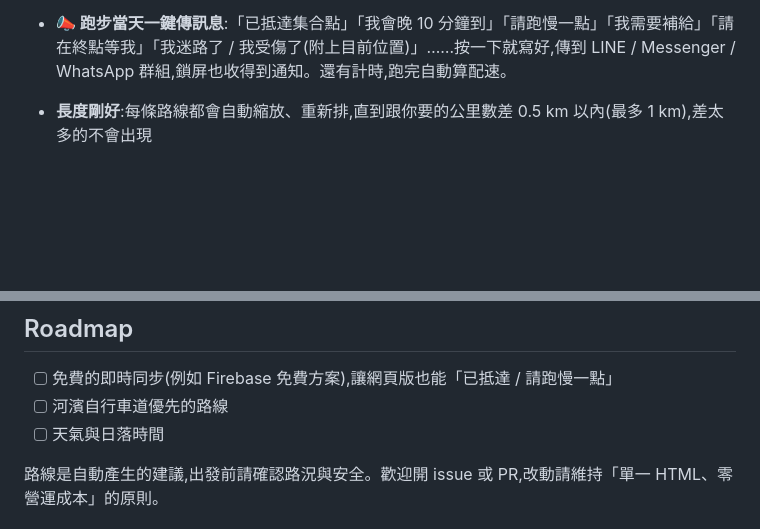
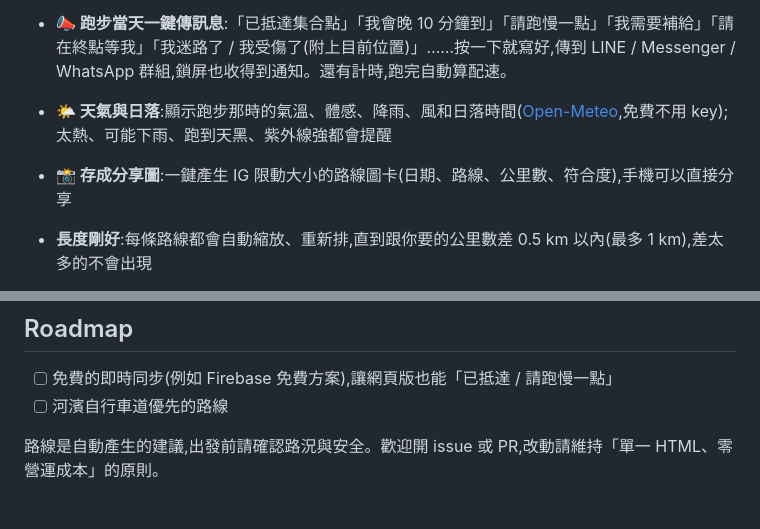
Before and after one commit to joojoohappy/pace-together, a Markdown page: README.md, 2 parts joined by grey strips. Drawn GitHub-style; blank space fills up the shorter version.

Commit message:
README:加入天氣與日落、分享圖
Co-Authored-By: Claude Opus 5.5 <noreply@anthropic.com>
Claude-Session: https://claude.ai/code/session_01CYHJsx2FUCfUySJUfjassj

```diff
--- a/README.md
+++ b/README.md
@@ -17,6 +17,9 @@ Pace Together 讓你說「這次想練什麼」,它會依目的去評估條件,
   - **全程一起跑**:用最慢的人的配速(加上今天狀態)一起跑,每 2 km 一個等人點,可以選跑完去咖啡廳或吃東西
 
 - **📣 跑步當天一鍵傳訊息**:「已抵達集合點」「我會晚 10 分鐘到」「請跑慢一點」「我需要補給」「請在終點等我」「我迷路了 / 我受傷了(附上目前位置)」……按一下就寫好,傳到 LINE / Messenger / WhatsApp 群組,鎖屏也收得到通知。還有計時,跑完自動算配速。
+
+- **🌤 天氣與日落**:顯示跑步那時的氣溫、體感、降雨、風和日落時間([Open-Meteo](https://open-meteo.com),免費不用 key);太熱、可能下雨、跑到天黑、紫外線強都會提醒
+- **📸 存成分享圖**:一鍵產生 IG 限動大小的路線圖卡(日期、路線、公里數、符合度),手機可以直接分享
 
 - **長度剛好**:每條路線都會自動縮放、重新排,直到跟你要的公里數差 0.5 km 以內(最多 1 km),差太多的不會出現
 
@@ -81,7 +84,6 @@ Pace Together 讓你說「這次想練什麼」,它會依目的去評估條件,
 
 - [ ] 免費的即時同步(例如 Firebase 免費方案),讓網頁版也能「已抵達 / 請跑慢一點」
 - [ ] 河濱自行車道優先的路線
-- [ ] 天氣與日落時間
 
 路線是自動產生的建議,出發前請確認路況與安全。歡迎開 issue 或 PR,改動請維持「單一 HTML、零營運成本」的原則。
 
```
